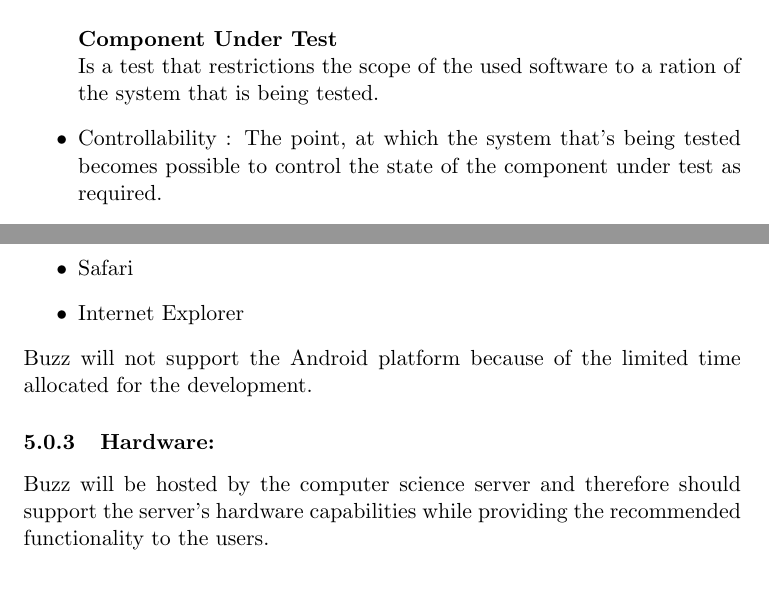
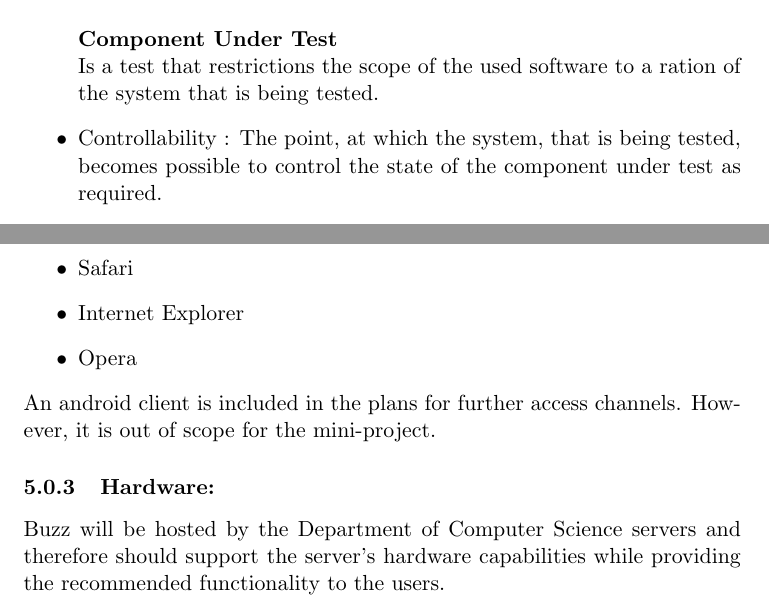
Before and after one commit to davidbreetzke/COS_301_Phase2_1B, a LaTeX document (Latex Files/ArchitecturalRequirements.tex): two parts of pages 16 and 21 of 22, joined at a grey line, cut so that both start at the same text, the shorter picture padded with empty space. Compiled offline with pdfLaTeX.

Commit message:
Fixed a few grammatical errors and inconsistencies

```diff
--- a/Latex Files/ArchitecturalRequirements.tex
+++ b/Latex Files/ArchitecturalRequirements.tex
@@ -300,8 +300,8 @@
 			\textbf{Component Under Test}\\
 			Is a test that restrictions the scope of the used software to a ration of the system that is being tested.
 
-			\item Controllability : The point, at which the system that’s being tested becomes possible to control the state of the component under test as required.
-			\item Isolate-ability : The point, at which the system that’s being tested becomes possible for the component under test to be tested in isolation.
+			\item Controllability : The point, at which the system, that is being tested, becomes possible to control the state of the component under test as required.
+			\item Isolate-ability : The point, at which the system, that is being tested, becomes possible for the component under test to be tested in isolation.
 
 		\end{itemize}
 
@@ -462,13 +462,14 @@
 					\item		Google Chrome
 					\item		Safari
 					\item		Internet Explorer
+					\item		Opera
 
 			\end{itemize}
-			\textbf{}Buzz will not support the Android platform because of the limited time allocated for the development.
+			\textbf{}An android client is included in the plans for further access channels. However, it is out of scope for the mini-project.
 			\subsubsection{Hardware:}
 
 
-			\textbf{}Buzz will be hosted by the computer science server and therefore should support the server’s hardware capabilities while providing the recommended functionality to the users.
+			\textbf{}Buzz will be hosted by the Department of Computer Science servers and therefore should support the server’s hardware capabilities while providing the recommended functionality to the users.
 
 			\subsubsection{Use of a specific library or framework:}
 
```
Also changed, not shown: Latex Files/ArchitecturalRequirements.pdf, Latex Files/ArchitecturalRequirements.tex (8 more changed lines).
